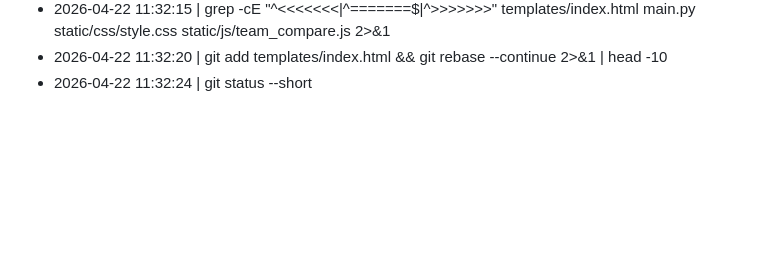
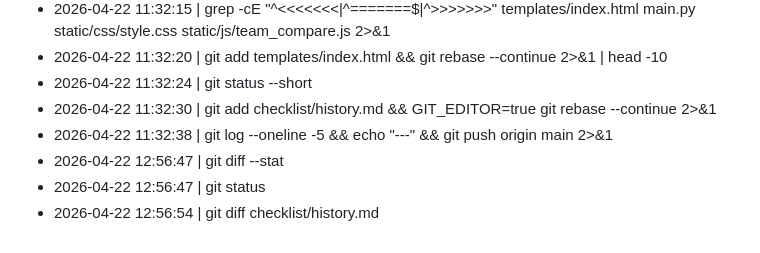
Before and after one commit to bbang-bbang/today_tatics, a Markdown page: checklist/history.md, the part around the change. GitHub-like rendering; blank space fills up the shorter version.

Commit message:
Append auto-logged terminal history
Routine capture from the PostToolUse Bash hook configured in
.claude/settings.json (post team-compare commit/push cycle).

Co-Authored-By: Claude Opus 4.7 (1M context) <noreply@anthropic.com>

```diff
--- a/checklist/history.md
+++ b/checklist/history.md
@@ -1235,3 +1235,8 @@ _league_coefs(tid_filter)  # 조회 헬퍼
 - 2026-04-22 11:32:15 | grep -cE "^<<<<<<<|^=======$|^>>>>>>>" templates/index.html main.py static/css/style.css static/js/team_compare.js 2>&1
 - 2026-04-22 11:32:20 | git add templates/index.html && git rebase --continue 2>&1 | head -10
 - 2026-04-22 11:32:24 | git status --short
+- 2026-04-22 11:32:30 | git add checklist/history.md && GIT_EDITOR=true git rebase --continue 2>&1
+- 2026-04-22 11:32:38 | git log --oneline -5 && echo "---" && git push origin main 2>&1
+- 2026-04-22 12:56:47 | git diff --stat
+- 2026-04-22 12:56:47 | git status
+- 2026-04-22 12:56:54 | git diff checklist/history.md
```
